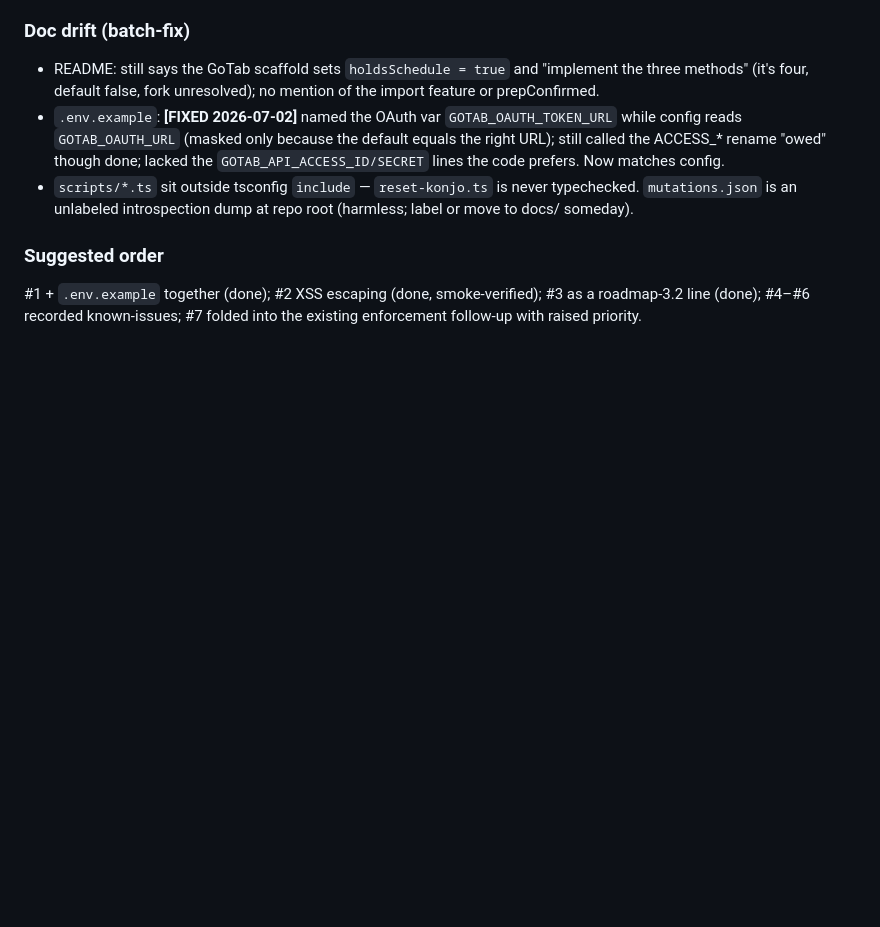
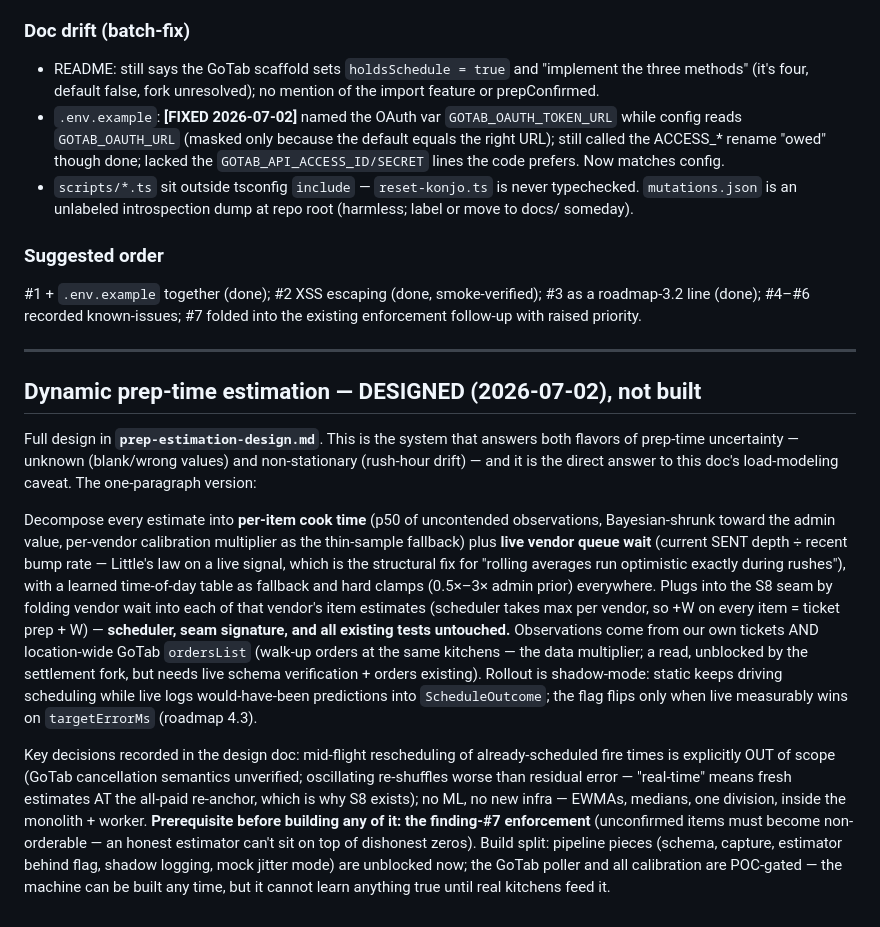
Before and after one commit to rosslaz/foodhall, a Markdown page: foodhall-sync-project.md, the part around the change. GitHub-like rendering; blank space fills up the shorter version.

```diff
--- a/foodhall-sync-project.md
+++ b/foodhall-sync-project.md
@@ -773,3 +773,42 @@ written. Findings below, worst first.
 #1 + `.env.example` together (done); #2 XSS escaping (done, smoke-verified);
 #3 as a roadmap-3.2 line (done); #4–#6 recorded known-issues; #7 folded into
 the existing enforcement follow-up with raised priority.
+
+---
+
+## Dynamic prep-time estimation — DESIGNED (2026-07-02), not built
+
+Full design in **`prep-estimation-design.md`**. This is the system that
+answers both flavors of prep-time uncertainty — unknown (blank/wrong values)
+and non-stationary (rush-hour drift) — and it is the direct answer to this
+doc's load-modeling caveat. The one-paragraph version:
+
+Decompose every estimate into **per-item cook time** (p50 of uncontended
+observations, Bayesian-shrunk toward the admin value, per-vendor calibration
+multiplier as the thin-sample fallback) plus **live vendor queue wait**
+(current SENT depth ÷ recent bump rate — Little's law on a live signal, which
+is the structural fix for "rolling averages run optimistic exactly during
+rushes"), with a learned time-of-day table as fallback and hard clamps
+(0.5×–3× admin prior) everywhere. Plugs into the S8 seam by folding vendor
+wait into each of that vendor's item estimates (scheduler takes max per
+vendor, so +W on every item = ticket prep + W) — **scheduler, seam signature,
+and all existing tests untouched.** Observations come from our own tickets
+AND location-wide GoTab `ordersList` (walk-up orders at the same kitchens —
+the data multiplier; a read, unblocked by the settlement fork, but needs live
+schema verification + orders existing). Rollout is shadow-mode: static keeps
+driving scheduling while live logs would-have-been predictions into
+`ScheduleOutcome`; the flag flips only when live measurably wins on
+`targetErrorMs` (roadmap 4.3).
+
+Key decisions recorded in the design doc: mid-flight rescheduling of
+already-scheduled fire times is explicitly OUT of scope (GoTab cancellation
+semantics unverified; oscillating re-shuffles worse than residual error —
+"real-time" means fresh estimates AT the all-paid re-anchor, which is why S8
+exists); no ML, no new infra — EWMAs, medians, one division, inside the
+monolith + worker. **Prerequisite before building any of it: the finding-#7
+enforcement** (unconfirmed items must become non-orderable — an honest
+estimator can't sit on top of dishonest zeros). Build split: pipeline pieces
+(schema, capture, estimator behind flag, shadow logging, mock jitter mode)
+are unblocked now; the GoTab poller and all calibration are POC-gated — the
+machine can be built any time, but it cannot learn anything true until real
+kitchens feed it.
```
Also changed, not shown: prep-estimation-design.md (added, +212 -0 lines), roadmap.md (+27 -12 lines).
